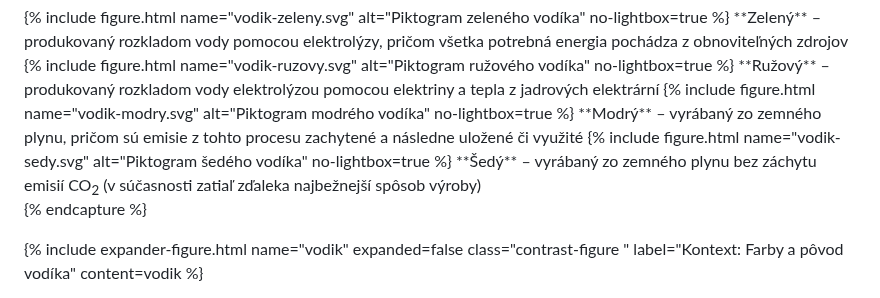
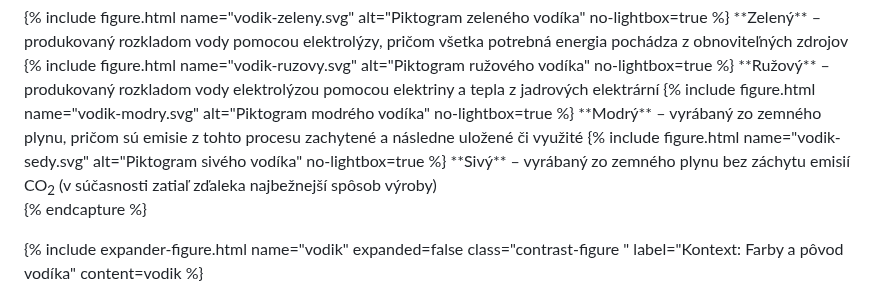
Before and after one commit to faktaoklimatu/web-sk, a Markdown page: collections/_explainers/technologie-dekarbonizacie-priemyslu.md, the part around one of its changes. Drawn GitHub-style.

Commit message:
finiš prekladu a výpočet v referencii [vodik]
pomocou infografiky /elektrina-sr (4571+589 GWh voda+solár)

```diff
--- a/collections/_explainers/technologie-dekarbonizacie-priemyslu.md
+++ b/collections/_explainers/technologie-dekarbonizacie-priemyslu.md
@@ -104,8 +104,8 @@ Vyrobený vodík sa rozlišuje podľa pôvodu, resp. emisnej náročnosti produk
 **Ružový** – produkovaný rozkladom vody elektrolýzou pomocou elektriny a tepla z jadrových elektrární
 {% include figure.html name="vodik-modry.svg" alt="Piktogram modrého vodíka" no-lightbox=true %}
 **Modrý** – vyrábaný zo zemného plynu, pričom sú emisie z tohto procesu zachytené a následne uložené či využité
-{% include figure.html name="vodik-sedy.svg" alt="Piktogram šedého vodíka" no-lightbox=true %}
-**Šedý** – vyrábaný zo zemného plynu bez záchytu emisií CO<sub>2</sub> (v súčasnosti zatiaľ zďaleka najbežnejší spôsob výroby)
+{% include figure.html name="vodik-sedy.svg" alt="Piktogram sivého vodíka" no-lightbox=true %}
+**Sivý** – vyrábaný zo zemného plynu bez záchytu emisií CO<sub>2</sub> (v súčasnosti zatiaľ zďaleka najbežnejší spôsob výroby)
 </div>
 
 {% endcapture %}
```
Also changed, not shown: other parts of collections/_explainers/technologie-dekarbonizacie-priemyslu.md (+18 -18 lines).
